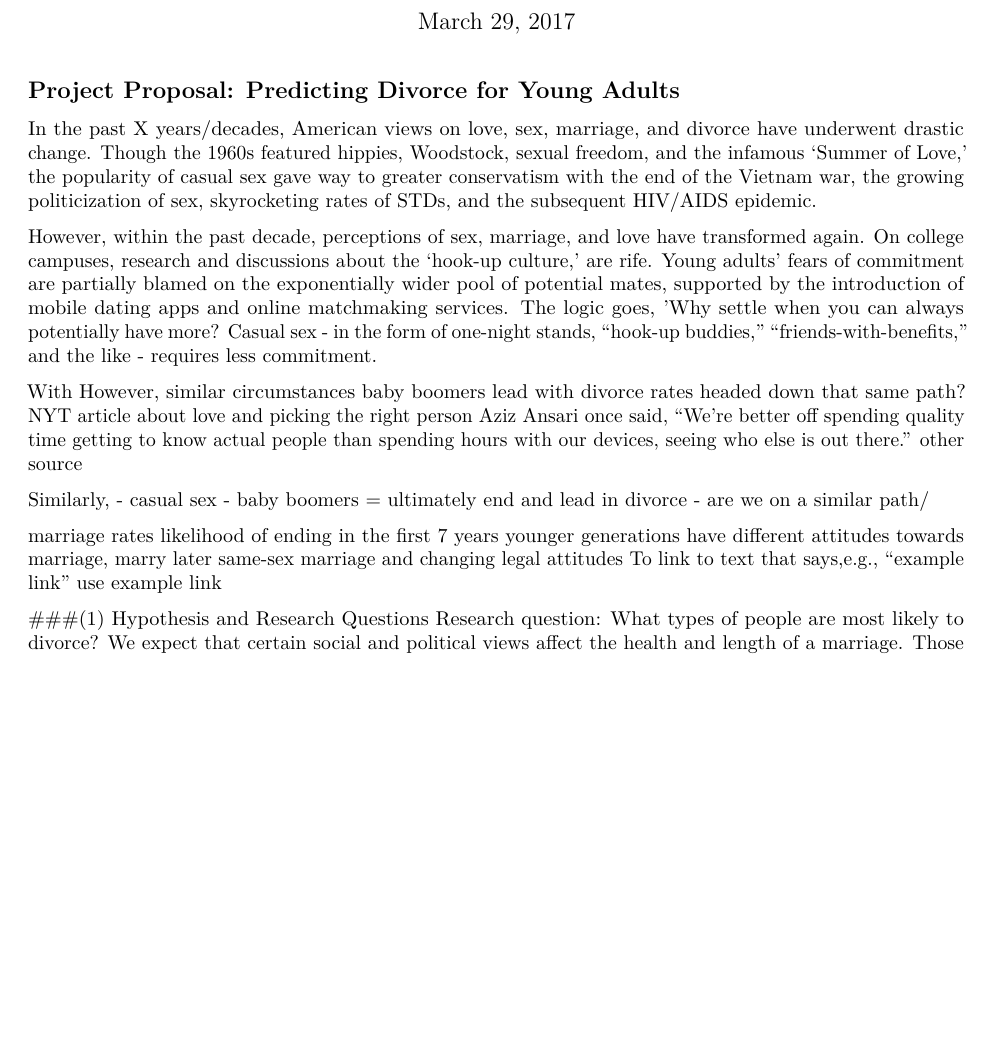
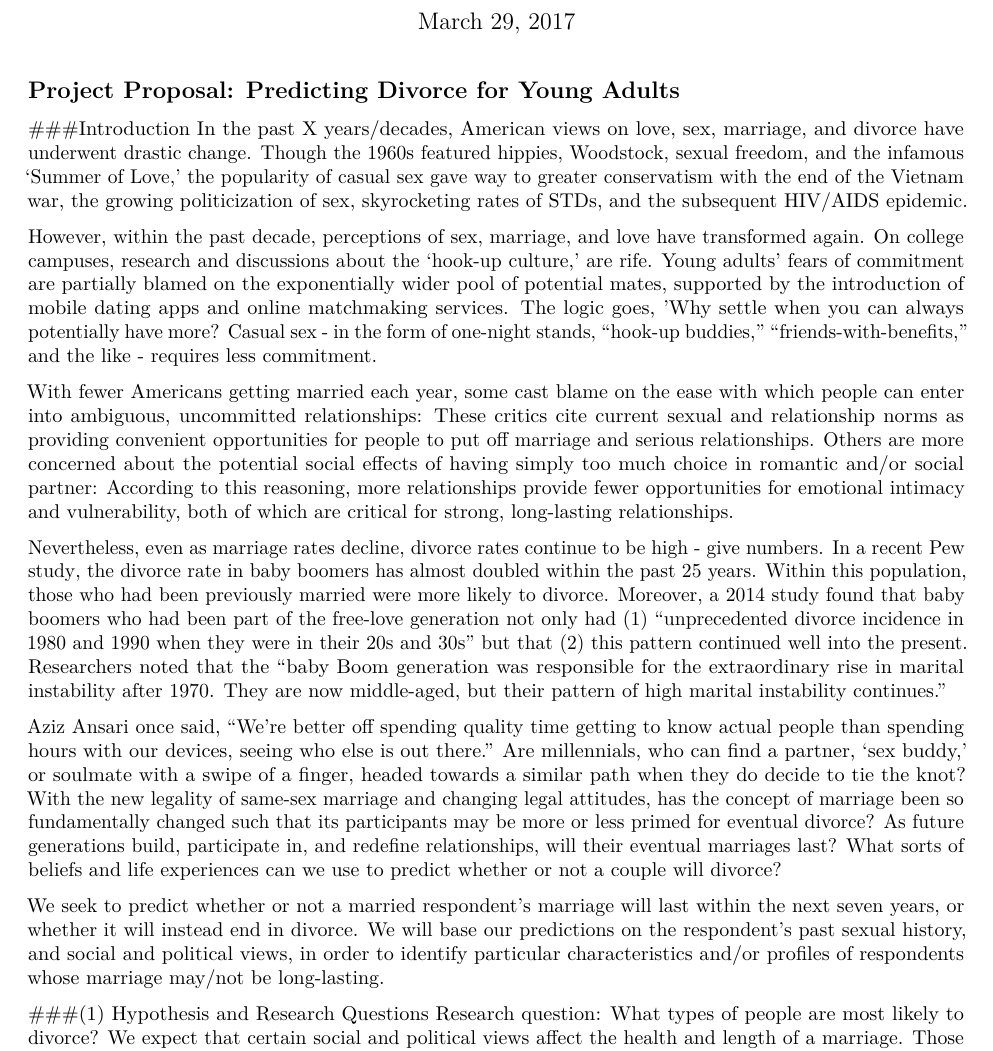
Before and after one commit to SarahU3/data-science-project, an R Markdown document (Project Proposal.Rmd): part of page 1 of 2, cut so that both start at the same text, the shorter picture padded with empty space. Rendered offline with R 4.5, knitr and Pandoc, then LaTeX, with nearby package versions.

Commit message:
Update Project Proposal.Rmd
with the introduction now; I just have to add in 2-3 citations in the morning but otherwise we're set

````diff
--- a/Project Proposal.Rmd
+++ b/Project Proposal.Rmd
@@ -10,29 +10,19 @@ knitr::opts_chunk$set(echo = TRUE)
 ```
 
 ## Project Proposal: Predicting Divorce for Young Adults
-In the past X years/decades, American views on love, sex, marriage, and divorce have underwent drastic change. Though the 1960s featured hippies, Woodstock, sexual freedom, and the infamous 'Summer of Love,' the popularity of casual sex gave way to greater conservatism with the end of the Vietnam war, the growing [politicization of sex](http://www.nbcnews.com/id/19053382/ns/health-sexual_health/t/free-love-was-there-price-pay/), skyrocketing rates of STDs, and the subsequent HIV/AIDS epidemic.
+
+###Introduction
+In the past [X years/decades](INSERT SOURCE), American views on love, sex, marriage, and divorce have underwent drastic change. Though the 1960s featured hippies, Woodstock, sexual freedom, and the infamous 'Summer of Love,' the popularity of casual sex gave way to greater conservatism with the end of the Vietnam war, the growing [politicization of sex](http://www.nbcnews.com/id/19053382/ns/health-sexual_health/t/free-love-was-there-price-pay/), skyrocketing rates of STDs, and the subsequent HIV/AIDS epidemic.
 
 However, within the past decade, perceptions of sex, marriage, and love have transformed again. On college campuses, research and discussions about the 'hook-up culture,' are rife. Young adults' fears of commitment are partially blamed on the exponentially wider pool of potential mates, supported by the introduction of mobile dating apps and online matchmaking services. The logic goes, 'Why settle when you can always potentially have more? Casual sex - in the form of one-night stands, "hook-up buddies," "friends-with-benefits," and the like - requires less commitment.
 
-With
-However, similar circumstances
-baby boomers lead with divorce rates
-headed down that same path?
-NYT article about love and picking the right person
-Aziz Ansari once [said](https://www.goodreads.com/work/quotes/43014915-modern-romance), "We’re better off spending quality time getting to know actual people than spending hours with our devices, seeing who else is out there.”
-[other source](http://www.citylab.com/housing/2015/02/where-in-the-us-are-there-more-single-men-than-women/385369/)
+With fewer Americans [getting married each year](INSERT SOURCE), some cast blame on the ease with which people can enter into ambiguous, uncommitted relationships: These critics cite current sexual and relationship norms as providing convenient opportunities for people to put off marriage and serious relationships. [Others](https://learning.blogs.nytimes.com/2014/02/12/is-hookup-culture-leaving-your-generation-unhappy-and-unprepared-for-love/) are more concerned about the potential social effects of having simply too much choice in romantic and/or social partner: According to this reasoning, more relationships provide fewer opportunities for emotional intimacy and vulnerability, both of which are critical for strong, long-lasting relationships.
 
+Nevertheless, even as marriage rates decline, divorce rates continue to be [high - give numbers](INSERT SOURCE). In a recent [Pew study](http://www.pewresearch.org/fact-tank/2017/03/09/led-by-baby-boomers-divorce-rates-climb-for-americas-50-population/), the divorce rate in baby boomers has almost doubled within the past 25 years. Within this population, those who had been previously married were more likely to divorce. Moreover, a [2014 study](https://www.washingtonpost.com/news/wonk/wp/2014/03/27/divorce-is-actually-on-the-rise-and-its-the-baby-boomers-fault/?utm_term=.4c73fcedb8fc) found that baby boomers who had been part of the free-love generation not only had (1) "unprecedented divorce incidence in 1980 and 1990 when they were in their 20s and 30s" but that (2) this pattern continued well into the present. Researchers noted that the "baby Boom generation was responsible for the extraordinary rise in marital instability after 1970. They are now  middle-aged, but their pattern of high marital instability continues."
 
-Similarly,
-- casual sex
-- baby boomers = ultimately end and lead in divorce
-- are we on a similar path/
+Aziz Ansari once [said](https://www.goodreads.com/work/quotes/43014915-modern-romance), "We’re better off spending quality time getting to know actual people than spending hours with our devices, seeing who else is out there.” Are millennials, who can find a partner, 'sex buddy,' or soulmate with a swipe of a finger, headed towards a similar path when they do decide to tie the knot? With the new legality of same-sex marriage and changing legal attitudes, has the concept of marriage been so fundamentally changed such that its participants may be more or less primed for eventual divorce? As future generations build, participate in, and redefine relationships, will their eventual marriages last? What sorts of beliefs and life experiences can we use to predict whether or not a couple will divorce?
 
-marriage rates
-likelihood of ending in the first 7 years
-younger generations have different attitudes towards marriage, marry later
-same-sex marriage and changing legal attitudes
-To link to text that says,e.g., "example link" use [example link](http://www.bgsu.edu/ncfmr/resources/data/family-profiles/anderson-divorce-rate-us-geo-2015-fp-16-21.html)
+We seek to predict whether or not a married respondent's marriage will last within the next seven years, or whether it will instead end in divorce. We will base our predictions on the respondent's past sexual history, and social and political views, in order to identify particular characteristics and/or profiles of respondents whose marriage may/not be long-lasting.
 
 
 ###(1) Hypothesis and Research Questions
````
